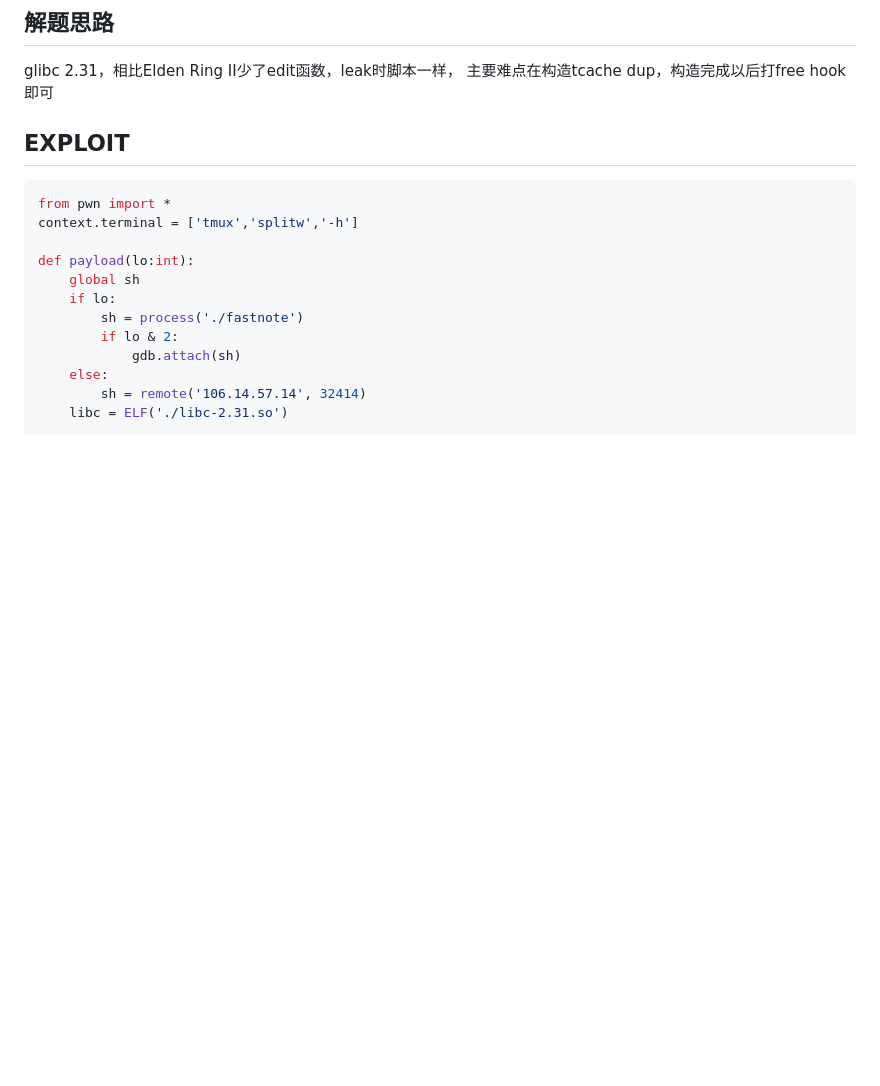
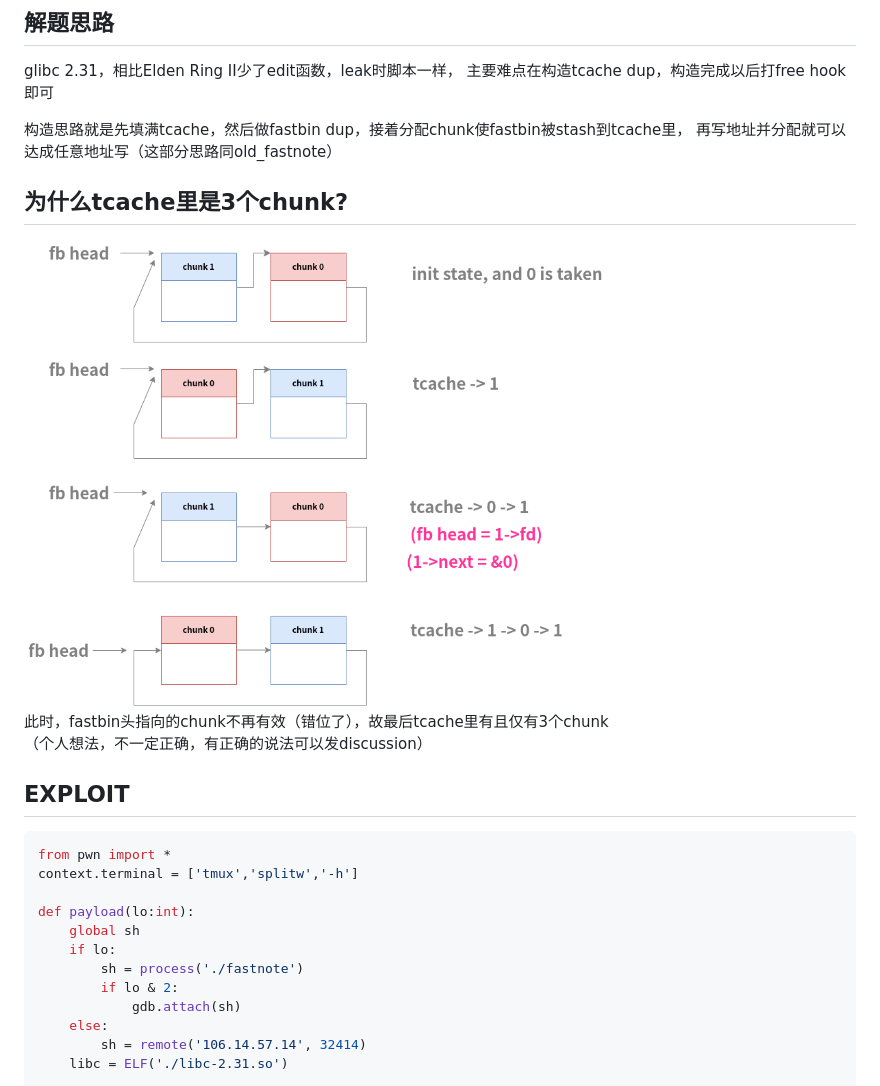
Before and after one commit to RocketMaDev/CTFWriteup, a Markdown page: hgame2024/W2_fastnote.md, the part around the change. Rendered like a GitHub page; pictures changed too: assets/stashfb.png (added); blank space fills up the shorter version.

Commit message:
complete wp

```diff
--- a/hgame2024/W2_fastnote.md
+++ b/hgame2024/W2_fastnote.md
@@ -17,6 +17,16 @@
 
 glibc 2.31，相比Elden Ring II少了edit函数，leak时脚本一样，
 主要难点在构造tcache dup，构造完成以后打free hook即可
+
+构造思路就是先填满tcache，然后做fastbin dup，接着分配chunk使fastbin被stash到tcache里，
+再写地址并分配就可以达成任意地址写（这部分思路同old_fastnote）
+
+## 为什么tcache里是3个chunk?
+
+<img src="../assets/stashfb.png" height="70%" width="70%">
+
+此时，fastbin头指向的chunk不再有效（错位了），故最后tcache里有且仅有3个chunk
+（个人想法，不一定正确，有正确的说法可以发discussion）
 
 ## EXPLOIT
 
```
Also changed, not shown: hgame2024/W2_old_fastnote.md (+8 -0 lines), assets/bytecross.png (added).
